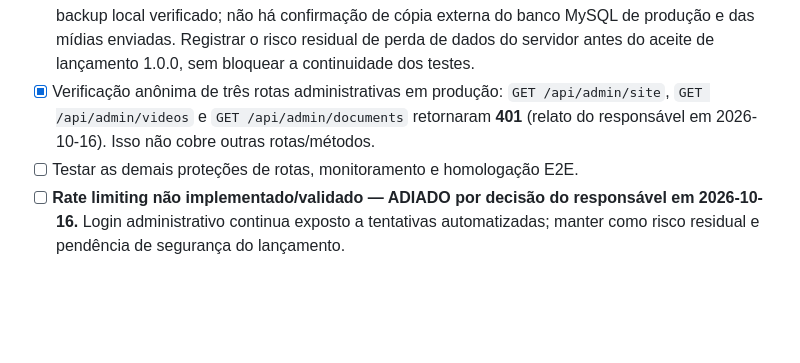
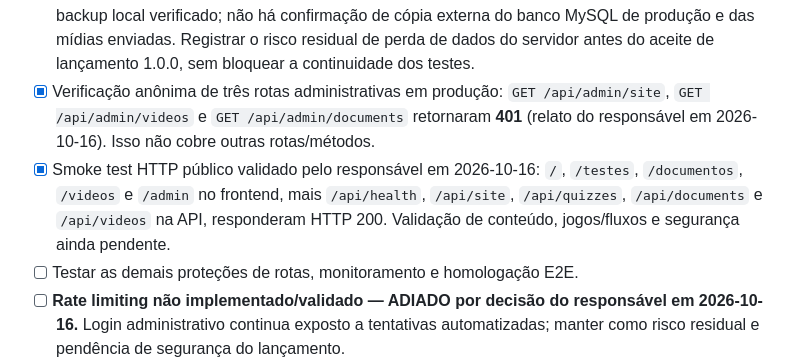
Before and after one commit to kriale-dot/plataforma-soni, a Markdown page: docs/SONI_STATUS.md, the part around the change. Drawn GitHub-style; blank space fills up the shorter version.

Commit message:
docs(soni): registrar smoke tests HTTP 200 em frontend e API

```diff
--- a/docs/SONI_STATUS.md
+++ b/docs/SONI_STATUS.md
@@ -30,6 +30,7 @@
 - [x] Primeiro backup real da SONI gerado e verificado pelo script PHP em `api/storage/backups/20261016-110803-d28cea70` (confirmação do responsável em 2026-10-16).
 - [ ] **NÃO PRIORIZAR por decisão do responsável em 2026-10-16:** não deseja mais procedimentos de backup, pois conserva código e arquivos de desenvolvimento no GitHub/Google Drive. Primeiro backup local verificado; não há confirmação de cópia externa do banco MySQL de produção e das mídias enviadas. Registrar o risco residual de perda de dados do servidor antes do aceite de lançamento 1.0.0, sem bloquear a continuidade dos testes.
 - [x] Verificação anônima de três rotas administrativas em produção: `GET /api/admin/site`, `GET /api/admin/videos` e `GET /api/admin/documents` retornaram **401** (relato do responsável em 2026-10-16). Isso não cobre outras rotas/métodos.
+- [x] Smoke test HTTP público validado pelo responsável em 2026-10-16: `/`, `/testes`, `/documentos`, `/videos` e `/admin` no frontend, mais `/api/health`, `/api/site`, `/api/quizzes`, `/api/documents` e `/api/videos` na API, responderam HTTP 200. Validação de conteúdo, jogos/fluxos e segurança ainda pendente.
 - [ ] Testar as demais proteções de rotas, monitoramento e homologação E2E.
 - [ ] **Rate limiting não implementado/validado — ADIADO por decisão do responsável em 2026-10-16.** Login administrativo continua exposto a tentativas automatizadas; manter como risco residual e pendência de segurança do lançamento.
 - [x] Código de backup adaptado para localizar `mariadb-dump` ou `mysqldump` e não exigir permissão global `PROCESS` do MySQL 8 (CI pendente). Não considerar v1.0.0 lançada até completar P0.
```
Also changed, not shown: docs/SONI_CHECKLIST_LANCAMENTO.md (+1 -0 lines).
